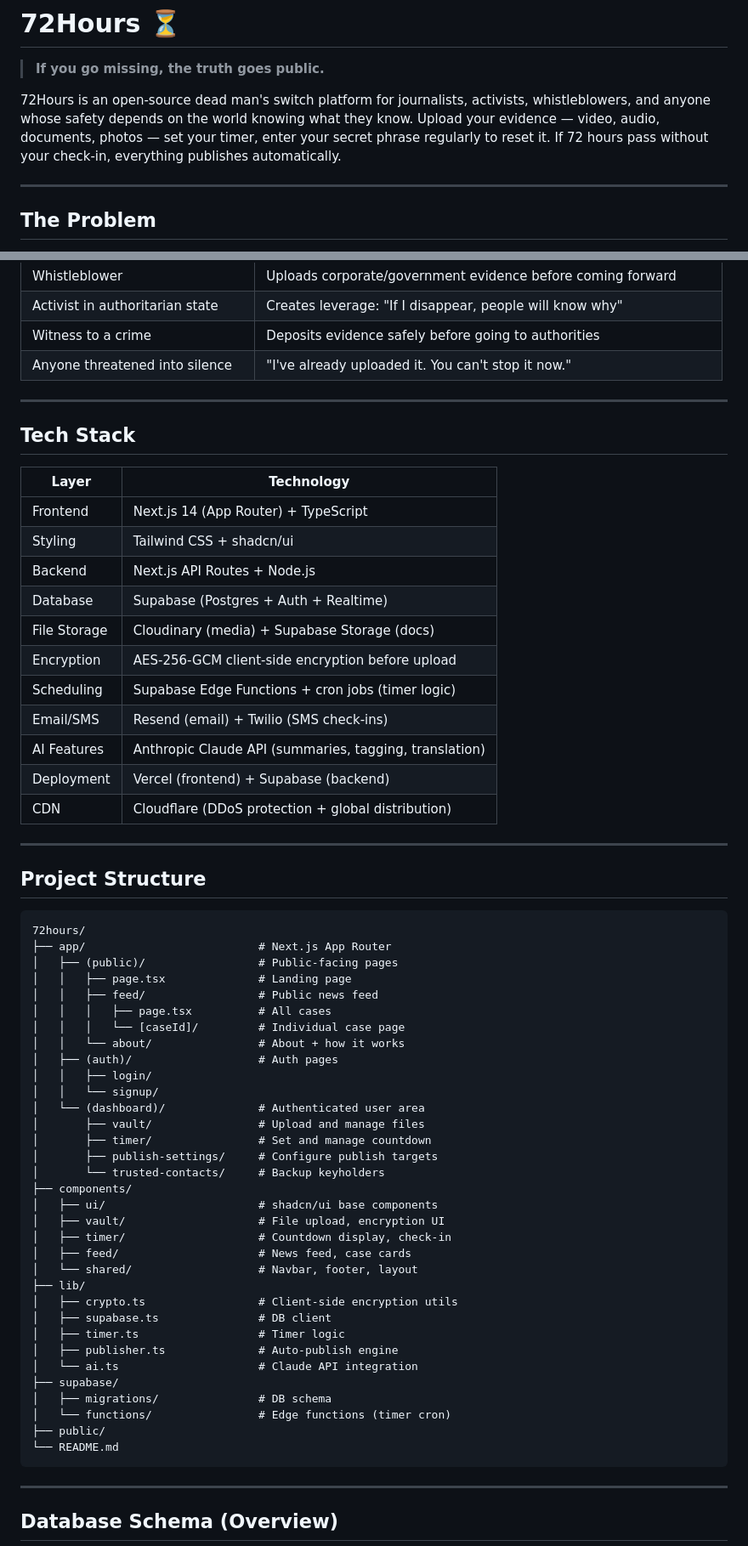
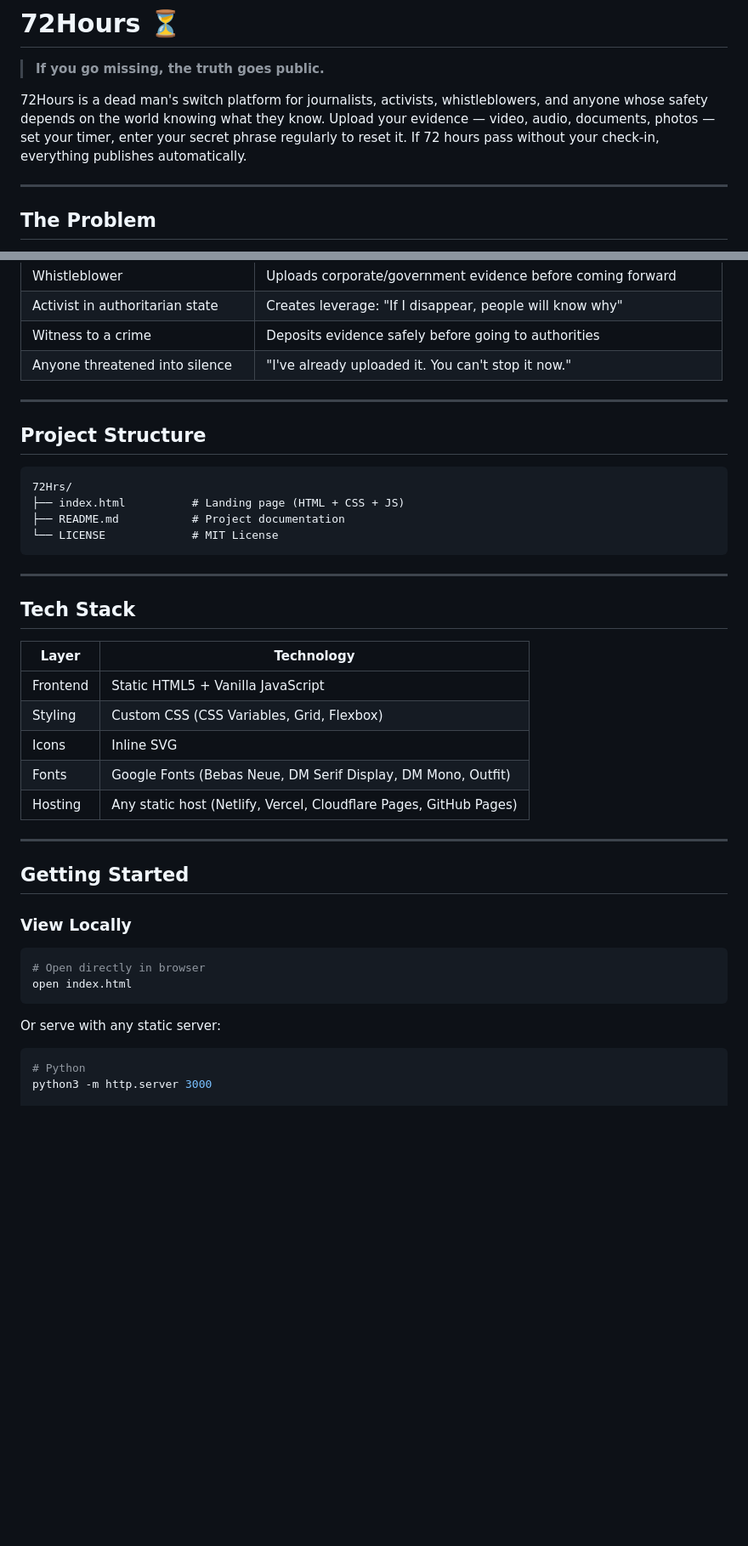
Before and after one commit to dinalegw/72Hrs, a Markdown page: README.md, 2 parts joined by grey strips. Shown at 85% size. Rendered like a GitHub page; blank space fills up the shorter version.

````diff
--- a/README.md
+++ b/README.md
@@ -2,7 +2,7 @@
 
 > **If you go missing, the truth goes public.**
 
-72Hours is an open-source dead man's switch platform for journalists, activists, whistleblowers, and anyone whose safety depends on the world knowing what they know. Upload your evidence — video, audio, documents, photos — set your timer, enter your secret phrase regularly to reset it. If 72 hours pass without your check-in, everything publishes automatically.
+72Hours is a dead man's switch platform for journalists, activists, whistleblowers, and anyone whose safety depends on the world knowing what they know. Upload your evidence — video, audio, documents, photos — set your timer, enter your secret phrase regularly to reset it. If 72 hours pass without your check-in, everything publishes automatically.
 
 ---
 
@@ -86,63 +86,41 @@ Content auto-publishes to: 72Hours public feed + connected news outlets + social
 
 ---
 
+## Project Structure
+
+```
+72Hrs/
+├── index.html          # Landing page (HTML + CSS + JS)
+├── README.md           # Project documentation
+└── LICENSE             # MIT License
+```
+
+---
+
 ## Tech Stack
 
 | Layer | Technology |
 |---|---|
-| Frontend | Next.js 14 (App Router) + TypeScript |
-| Styling | Tailwind CSS + shadcn/ui |
-| Backend | Next.js API Routes + Node.js |
-| Database | Supabase (Postgres + Auth + Realtime) |
-| File Storage | Cloudinary (media) + Supabase Storage (docs) |
-| Encryption | AES-256-GCM client-side encryption before upload |
-| Scheduling | Supabase Edge Functions + cron jobs (timer logic) |
-| Email/SMS | Resend (email) + Twilio (SMS check-ins) |
-| AI Features | Anthropic Claude API (summaries, tagging, translation) |
-| Deployment | Vercel (frontend) + Supabase (backend) |
-| CDN | Cloudflare (DDoS protection + global distribution) |
+| Frontend | Static HTML5 + Vanilla JavaScript |
+| Styling | Custom CSS (CSS Variables, Grid, Flexbox) |
+| Icons | Inline SVG |
+| Fonts | Google Fonts (Bebas Neue, DM Serif Display, DM Mono, Outfit) |
+| Hosting | Any static host (Netlify, Vercel, Cloudflare Pages, GitHub Pages) |
 
 ---
 
-## Project Structure
+## Getting Started
 
-```
-72hours/
-├── app/                          # Next.js App Router
-│   ├── (public)/                 # Public-facing pages
-│   │   ├── page.tsx              # Landing page
-│   │   ├── feed/                 # Public news feed
-│   │   │   ├── page.tsx          # All cases
-│   │   │   └── [caseId]/         # Individual case page
-│   │   └── about/                # About + how it works
-│   ├── (auth)/                   # Auth pages
-│   │   ├── login/
-│   │   └── signup/
-│   └── (dashboard)/              # Authenticated user area
-│       ├── vault/                # Upload and manage files
-│       ├── timer/                # Set and manage countdown
-│       ├── publish-settings/     # Configure publish targets
-│       └── trusted-contacts/     # Backup keyholders
-├── components/
-│   ├── ui/                       # shadcn/ui base components
-│   ├── vault/                    # File upload, encryption UI
-│   ├── timer/                    # Countdown display, check-in
-│   ├── feed/                     # News feed, case cards
-│   └── shared/                   # Navbar, footer, layout
-├── lib/
-│   ├── crypto.ts                 # Client-side encryption utils
-│   ├── supabase.ts               # DB client
-│   ├── timer.ts                  # Timer logic
-│   ├── publisher.ts              # Auto-publish engine
-│   └── ai.ts                     # Claude API integration
-├── supabase/
-│   ├── migrations/               # DB schema
-│   └── functions/                # Edge functions (timer cron)
-├── public/
-└── README.md
+### View Locally
+
+```bash
+# Open directly in browser
+open index.html
 ```
 
----
+Or serve with any static server:
 
-## Database Schema (Overview)
+```bash
+# Python
+python3 -m http.server 3000
 
````
Also changed, not shown: other parts of README.md (+2 -80 lines).
